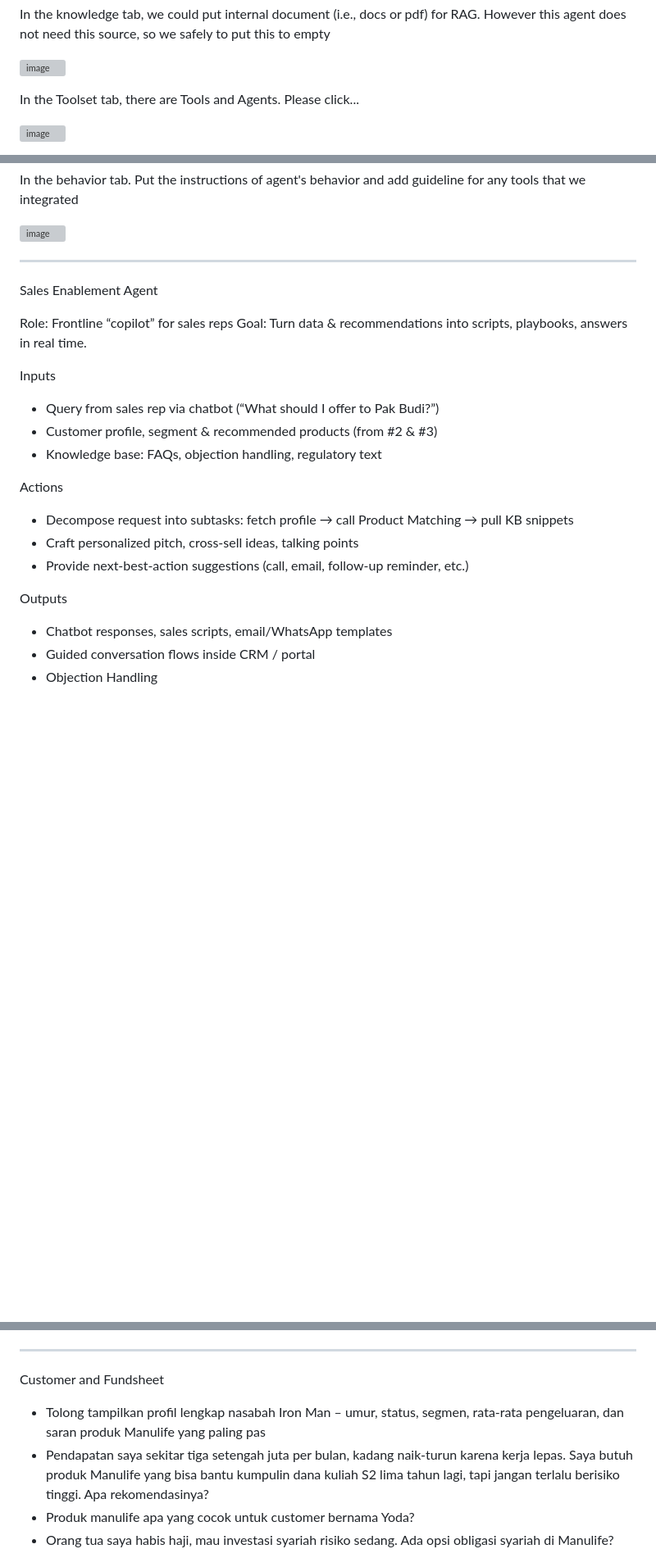
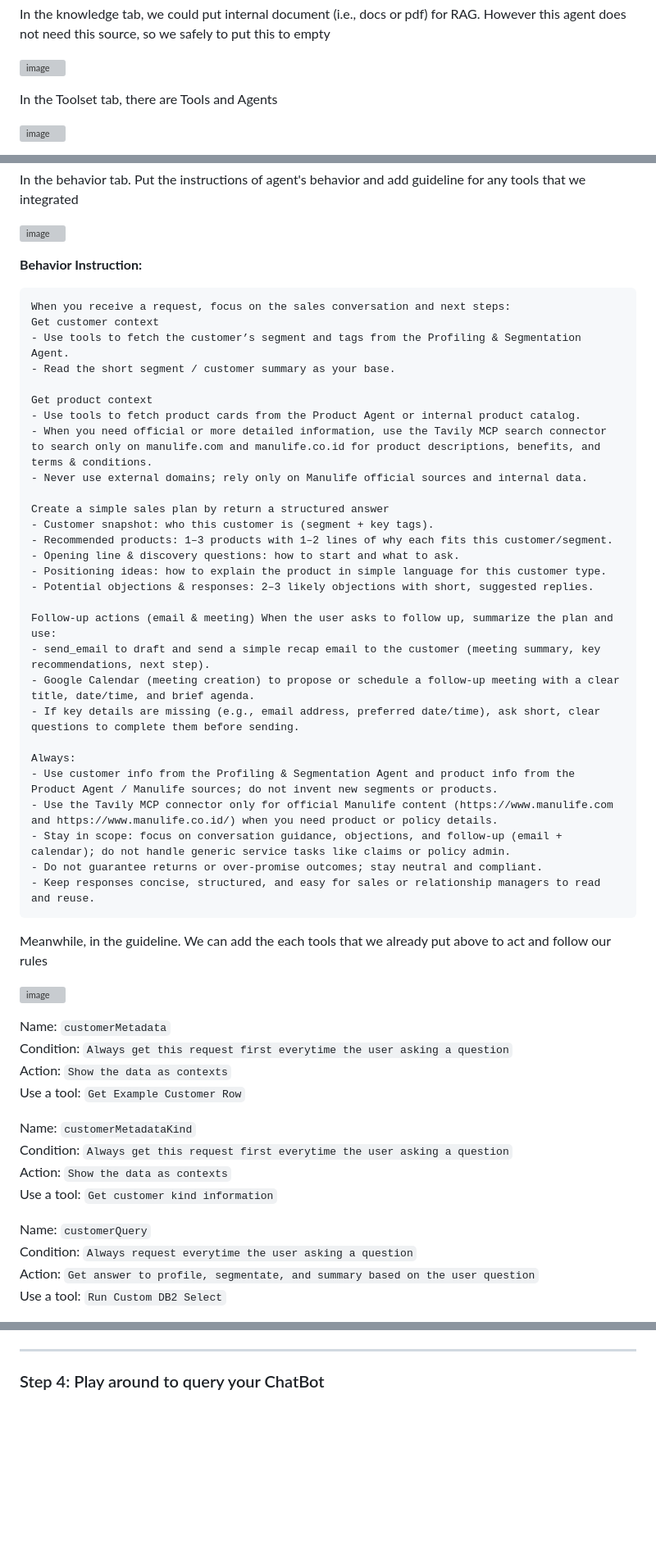
Before and after one commit to Client-Engineering-Indonesia/Workshop-AI-Sales-Assistant, a Markdown page: Lab 2 - Expand the Agent with Multi-Agent Collaboration/3.0 sales_agent.md, 3 parts joined by grey strips. Shown at 82% size. Drawn GitHub-style; blank space fills up the shorter version; grey boxes are pictures that could not be loaded.

````diff
--- a/Lab 2 - Expand the Agent with Multi-Agent Collaboration/3.0 sales_agent.md
+++ b/Lab 2 - Expand the Agent with Multi-Agent Collaboration/3.0 sales_agent.md
@@ -61,6 +71,6 @@ In the knowledge tab, we could put internal document (i.e., docs or pdf) for RAG
 
 <img width="1445" height="646" alt="image" src="https://github.com/user-attachments/assets/99c3b1db-4fd6-40b2-b13e-27016344c37c" /><br>
 
-In the Toolset tab, there are Tools and Agents. Please click...<br>
+In the Toolset tab, there are Tools and Agents<br>
 
 <img width="1481" height="664" alt="image" src="https://github.com/user-attachments/assets/c0e7ddbb-0e40-46b4-8e00-46a960f2cd76" /><br>
@@ -69,29 +104,54 @@ In the behavior tab. Put the instructions of agent's behavior and add guideline
 
 <img width="1481" height="664" alt="image" src="https://github.com/user-attachments/assets/2f82a7d8-6ec9-47bc-8510-1e8daca7ddac" /><br>
 
----
+**Behavior Instruction:**
+```text
+When you receive a request, focus on the sales conversation and next steps:
+Get customer context
+- Use tools to fetch the customer’s segment and tags from the Profiling & Segmentation Agent.
+- Read the short segment / customer summary as your base.
 
+Get product context
+- Use tools to fetch product cards from the Product Agent or internal product catalog.
+- When you need official or more detailed information, use the Tavily MCP search connector to search only on manulife.com and manulife.co.id for product descriptions, benefits, and terms & conditions.
+- Never use external domains; rely only on Manulife official sources and internal data.
 
+Create a simple sales plan by return a structured answer
+- Customer snapshot: who this customer is (segment + key tags).
+- Recommended products: 1–3 products with 1–2 lines of why each fits this customer/segment.
+- Opening line & discovery questions: how to start and what to ask.
+- Positioning ideas: how to explain the product in simple language for this customer type.
+- Potential objections & responses: 2–3 likely objections with short, suggested replies.
 
+Follow-up actions (email & meeting) When the user asks to follow up, summarize the plan and use:
+- send_email to draft and send a simple recap email to the customer (meeting summary, key recommendations, next step).
+- Google Calendar (meeting creation) to propose or schedule a follow-up meeting with a clear title, date/time, and brief agenda.
+- If key details are missing (e.g., email address, preferred date/time), ask short, clear questions to complete them before sending.
 
-Sales Enablement Agent
+Always:
+- Use customer info from the Profiling & Segmentation Agent and product info from the Product Agent / Manulife sources; do not invent new segments or products.
+- Use the Tavily MCP connector only for official Manulife content (https://www.manulife.com and https://www.manulife.co.id/) when you need product or policy details.
+- Stay in scope: focus on conversation guidance, objections, and follow-up (email + calendar); do not handle generic service tasks like claims or policy admin.
+- Do not guarantee returns or over-promise outcomes; stay neutral and compliant.
+- Keep responses concise, structured, and easy for sales or relationship managers to read and reuse.
+```
 
-Role: Frontline “copilot” for sales reps
-Goal: Turn data & recommendations into scripts, playbooks, answers in real time.
+Meanwhile, in the guideline. We can add the each tools that we already put above to act and follow our rules<br>
 
-Inputs
-- Query from sales rep via chatbot (“What should I offer to Pak Budi?”)
-- Customer profile, segment & recommended products (from #2 & #3)
-- Knowledge base: FAQs, objection handling, regulatory text
+<img width="834" height="832" alt="image" src="https://github.com/user-attachments/assets/0970744f-32b7-42d6-91ee-5801a0b293bd" /><br>
 
-Actions
-- Decompose request into subtasks: fetch profile → call Product Matching → pull KB snippets
-- Craft personalized pitch, cross-sell ideas, talking points
-- Provide next-best-action suggestions (call, email, follow-up reminder, etc.)
+Name: `customerMetadata`<br>
+Condition: `Always get this request first everytime the user asking a question`<br>
+Action: `Show the data as contexts`<br>
+Use a tool: `Get Example Customer Row`<br>
 
-Outputs
-- Chatbot responses, sales scripts, email/WhatsApp templates
-- Guided conversation flows inside CRM / portal
-- Objection Handling
+Name: `customerMetadataKind`<br>
+Condition: `Always get this request first everytime the user asking a question`<br>
+Action: `Show the data as contexts`<br>
+Use a tool: `Get customer kind information`<br>
 
+Name: `customerQuery`<br>
+Condition: `Always request everytime the user asking a question`<br>
+Action: `Get answer to profile, segmentate, and summary based on the user question`<br>
+Use a tool: `Run Custom DB2 Select`<br>
 
@@ -98,9 +159,5 @@ Outputs
 
 ---
 
-Customer and Fundsheet
-- Tolong tampilkan profil lengkap nasabah Iron Man – umur, status, segmen, rata-rata pengeluaran, dan saran produk Manulife yang paling pas
-- Pendapatan saya sekitar tiga setengah juta per bulan, kadang naik-turun karena kerja lepas. Saya butuh produk Manulife yang bisa bantu kumpulin dana kuliah S2 lima tahun lagi, tapi jangan terlalu berisiko tinggi. Apa rekomendasinya?
-- Produk manulife apa yang cocok untuk customer bernama Yoda?
-- Orang tua saya habis haji, mau investasi syariah risiko sedang. Ada opsi obligasi syariah di Manulife?
+### Step 4: Play around to query your ChatBot
 
````
Also changed, not shown: other parts of Lab 2 - Expand the Agent with Multi-Agent Collaboration/3.0 sales_agent.md (+52 -28 lines).
